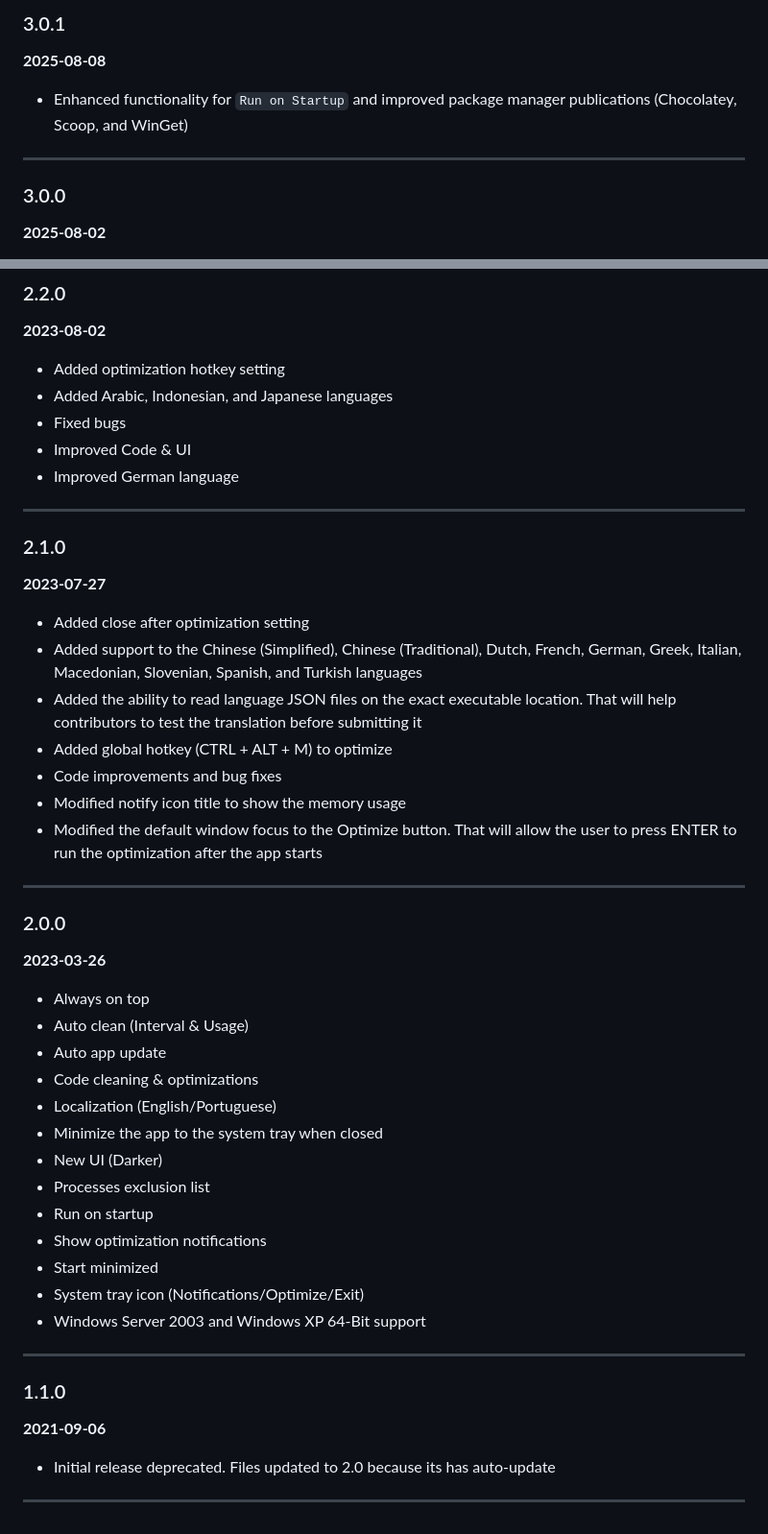
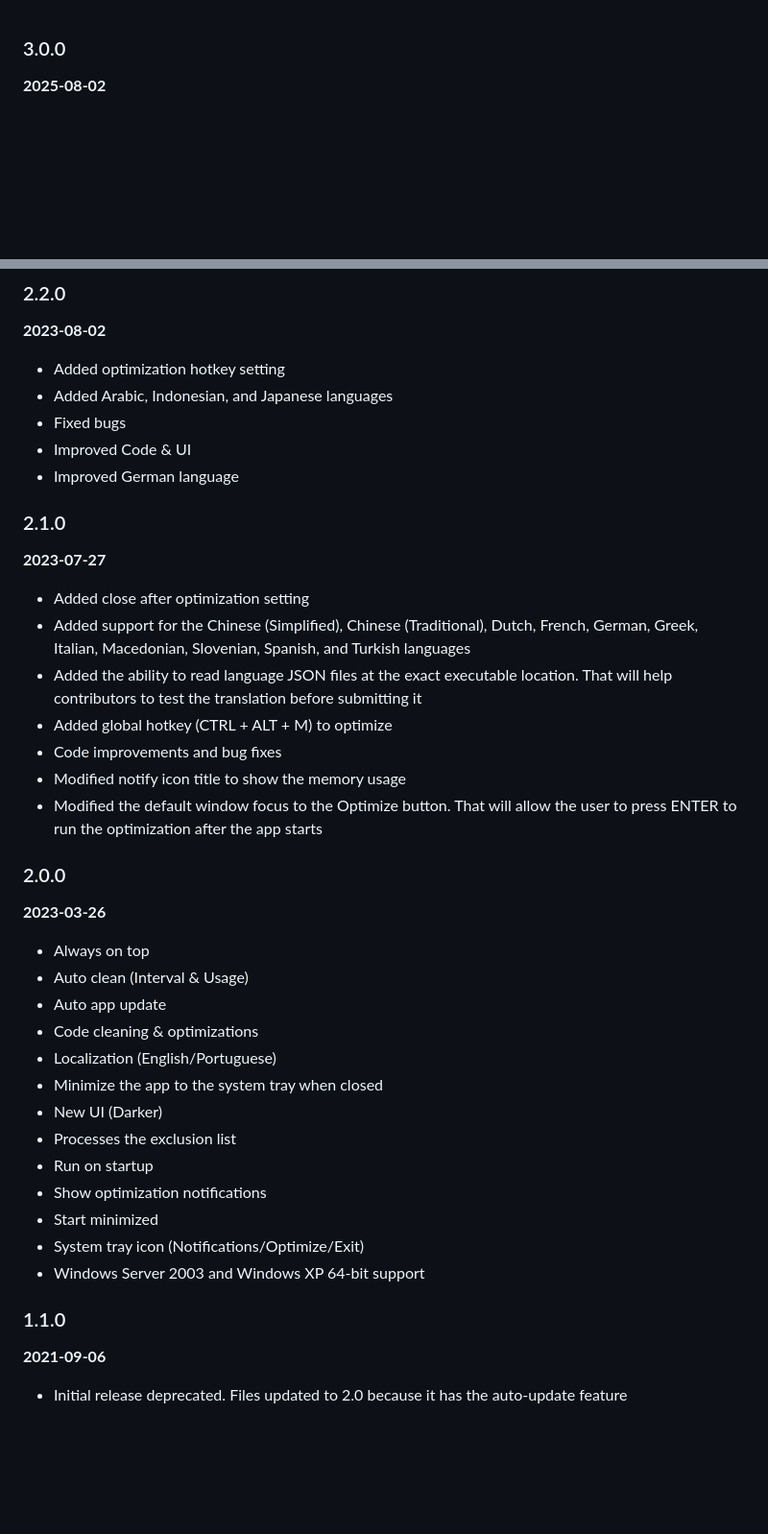
Before and after one commit to IgorMundstein/WinMemoryCleaner, a Markdown page: CHANGELOG.md, 2 parts joined by grey strips. Shown: that part at 96% size. Drawn GitHub-style; blank space fills up the shorter version.

Commit message:
Update CHANGELOG.md
Signed-off-by: Igor Mundstein <3512138+IgorMundstein@users.noreply.github.com>

```diff
--- a/CHANGELOG.md
+++ b/CHANGELOG.md
@@ -1,11 +1,3 @@
-### 3.0.1
-
-**2025-08-08**
-
-- Enhanced functionality for `Run on Startup` and improved package manager publications (Chocolatey, Scoop, and WinGet)
-
----
-
 ### 3.0.0
 
 **2025-08-02**
@@ -135,23 +102,17 @@
 - Improved Code & UI
 - Improved German language
 
-
----
-
 ### 2.1.0
 
 **2023-07-27**
 
 - Added close after optimization setting
-- Added support to the Chinese (Simplified), Chinese (Traditional), Dutch, French, German, Greek, Italian, Macedonian, Slovenian, Spanish, and Turkish languages
-- Added the ability to read language JSON files on the exact executable location. That will help contributors to test the translation before submitting it
+- Added support for the Chinese (Simplified), Chinese (Traditional), Dutch, French, German, Greek, Italian, Macedonian, Slovenian, Spanish, and Turkish languages
+- Added the ability to read language JSON files at the exact executable location. That will help contributors to test the translation before submitting it
 - Added global hotkey (CTRL + ALT + M) to optimize
 - Code improvements and bug fixes
 - Modified notify icon title to show the memory usage
 - Modified the default window focus to the Optimize button. That will allow the user to press ENTER to run the optimization after the app starts
-
-
----
 
 ### 2.0.0
 
@@ -164,21 +125,15 @@
 -  Localization (English/Portuguese)
 -  Minimize the app to the system tray when closed
 -  New UI (Darker)
--  Processes exclusion list
+-  Processes the exclusion list
 -  Run on startup
 -  Show optimization notifications
 -  Start minimized
 -  System tray icon (Notifications/Optimize/Exit)
--  Windows Server 2003 and Windows XP 64-Bit support
-
-
----
+-  Windows Server 2003 and Windows XP 64-bit support
 
 ### 1.1.0
 
 **2021-09-06**
 
-* Initial release deprecated. Files updated to 2.0 because its has auto-update
-
-
----
+* Initial release deprecated. Files updated to 2.0 because it has the auto-update feature
```
Also changed, not shown: other parts of CHANGELOG.md (+4 -29 lines).
